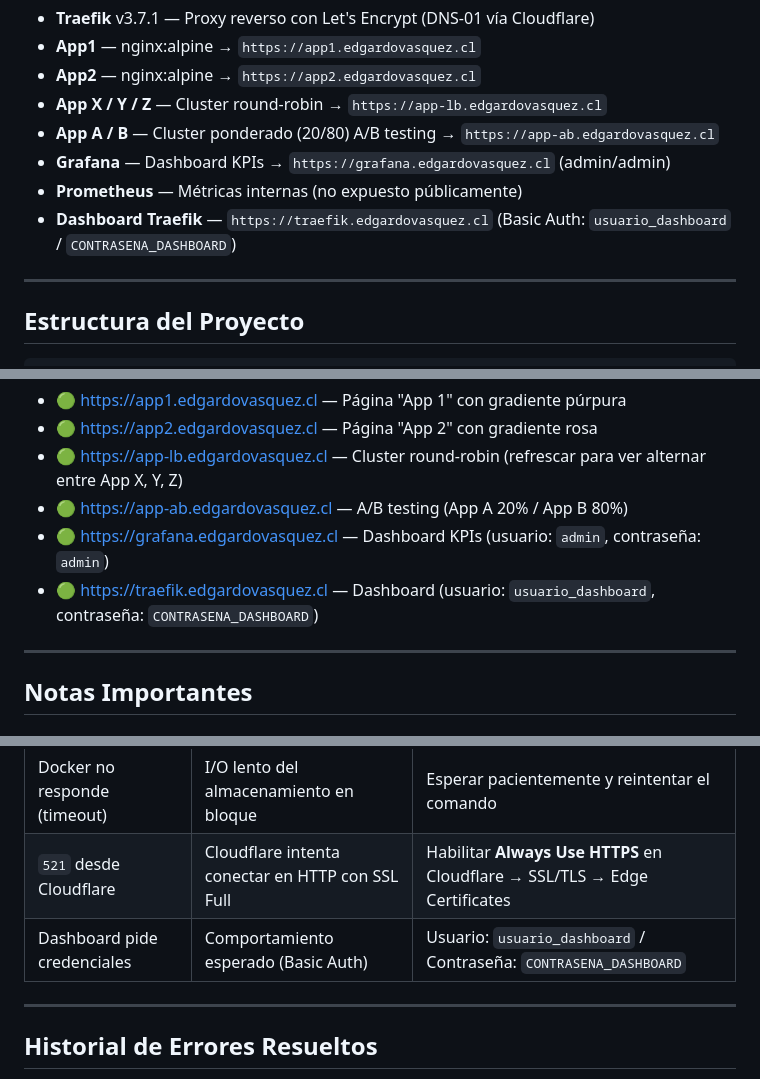
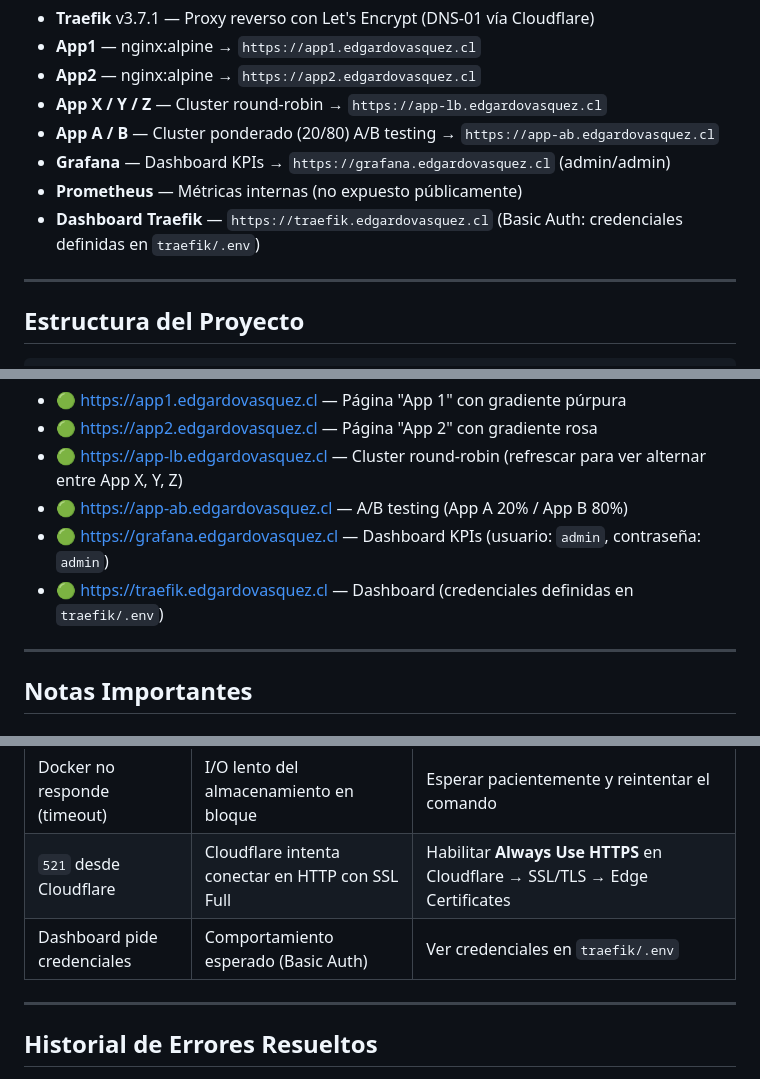
Before and after one commit to edgardo001/serverInitOracleUbuntuDockerTraefik, a Markdown page: README.md, 3 parts joined by grey strips. Drawn GitHub-style.

```diff
--- a/README.md
+++ b/README.md
@@ -30,7 +30,7 @@
 - **App A / B** — Cluster ponderado (20/80) A/B testing → `https://app-ab.edgardovasquez.cl`
 - **Grafana** — Dashboard KPIs → `https://grafana.edgardovasquez.cl` (admin/admin)
 - **Prometheus** — Métricas internas (no expuesto públicamente)
-- **Dashboard Traefik** — `https://traefik.edgardovasquez.cl` (Basic Auth: `usuario_dashboard` / `CONTRASENA_DASHBOARD`)
+- **Dashboard Traefik** — `https://traefik.edgardovasquez.cl` (Basic Auth: credenciales definidas en `traefik/.env`)
 
 ---
 
@@ -1291,7 +1289,7 @@ Abrir las siguientes URLs:
 - 🟢 https://app-lb.edgardovasquez.cl — Cluster round-robin (refrescar para ver alternar entre App X, Y, Z)
 - 🟢 https://app-ab.edgardovasquez.cl — A/B testing (App A 20% / App B 80%)
 - 🟢 https://grafana.edgardovasquez.cl — Dashboard KPIs (usuario: `admin`, contraseña: `admin`)
-- 🟢 https://traefik.edgardovasquez.cl — Dashboard (usuario: `usuario_dashboard`, contraseña: `CONTRASENA_DASHBOARD`)
+- 🟢 https://traefik.edgardovasquez.cl — Dashboard (credenciales definidas en `traefik/.env`)
 
 ---
 
@@ -1639,7 +1638,7 @@ dig +short traefik.edgardovasquez.cl @1.1.1.1
 | `TLS handshake timeout` al hacer pull | MTU de Docker incorrecto para Oracle Cloud | Verificar que `/etc/docker/daemon.json` tenga `"mtu": 1450` |
 | Docker no responde (timeout) | I/O lento del almacenamiento en bloque | Esperar pacientemente y reintentar el comando |
 | `521` desde Cloudflare | Cloudflare intenta conectar en HTTP con SSL Full | Habilitar **Always Use HTTPS** en Cloudflare → SSL/TLS → Edge Certificates |
-| Dashboard pide credenciales | Comportamiento esperado (Basic Auth) | Usuario: `usuario_dashboard` / Contraseña: `CONTRASENA_DASHBOARD` |
+| Dashboard pide credenciales | Comportamiento esperado (Basic Auth) | Ver credenciales en `traefik/.env` |
 
 ---
 
```
Also changed, not shown: other parts of README.md (+5 -6 lines).
